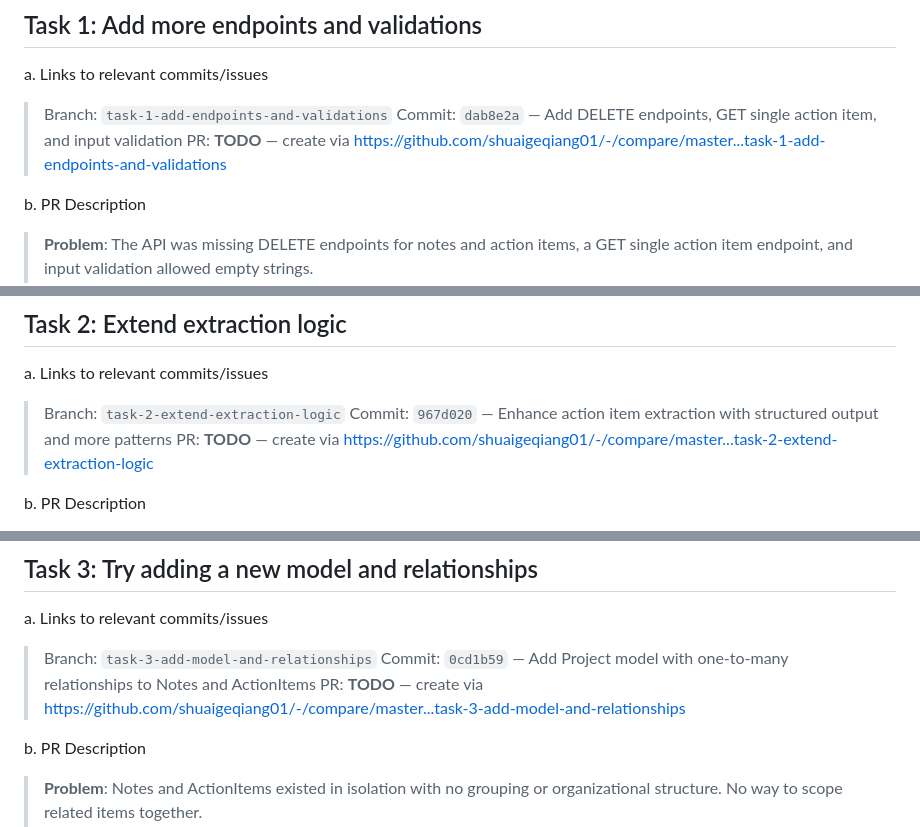
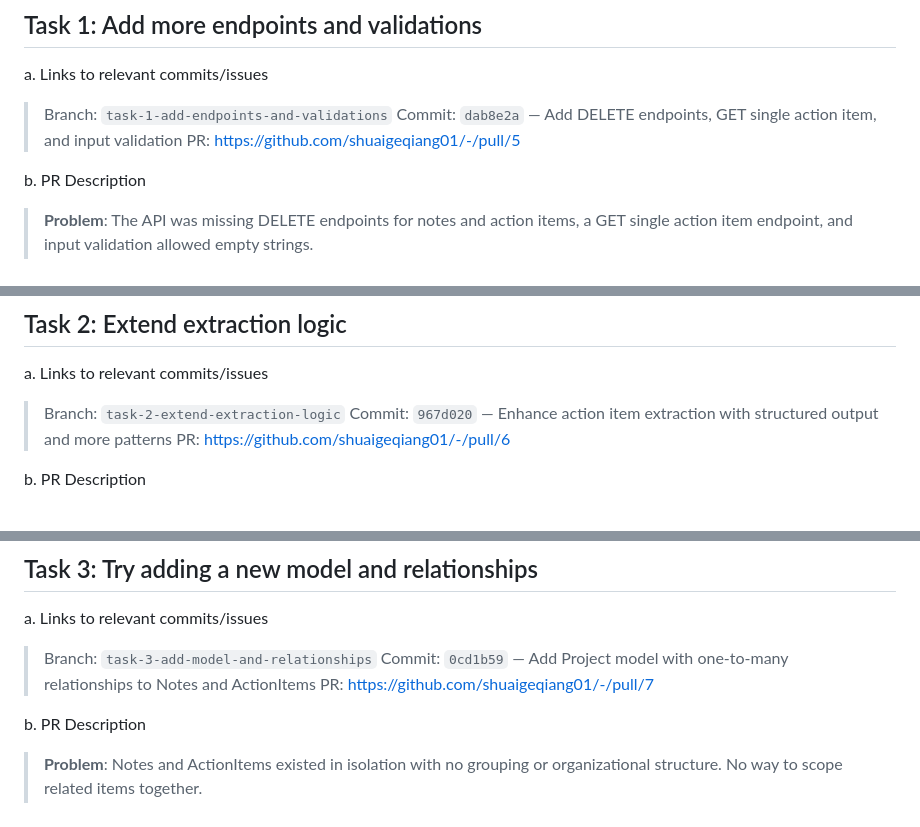
Before and after one commit to shuaigeqiang01/-, a Markdown page: writeup.md, 3 parts joined by grey strips. Drawn GitHub-style.

Commit message:
Update writeup.md with actual PR links for all 4 tasks

```diff
--- a/writeup.md
+++ b/writeup.md
@@ -20,7 +20,7 @@ This assignment took me about **TODO** hours to do.
 a. Links to relevant commits/issues
 > Branch: `task-1-add-endpoints-and-validations`
 > Commit: `dab8e2a` — Add DELETE endpoints, GET single action item, and input validation
-> PR: **TODO** — create via https://github.com/shuaigeqiang01/-/compare/master...task-1-add-endpoints-and-validations
+> PR: https://github.com/shuaigeqiang01/-/pull/5
 
 b. PR Description
 > **Problem**: The API was missing DELETE endpoints for notes and action items, a GET single action item endpoint, and input validation allowed empty strings.
@@ -45,7 +45,7 @@ c. Graphite Diamond generated code review
 a. Links to relevant commits/issues
 > Branch: `task-2-extend-extraction-logic`
 > Commit: `967d020` — Enhance action item extraction with structured output and more patterns
-> PR: **TODO** — create via https://github.com/shuaigeqiang01/-/compare/master...task-2-extend-extraction-logic
+> PR: https://github.com/shuaigeqiang01/-/pull/6
 
 b. PR Description
 > **Problem**: The extraction service only recognized `TODO:` and `ACTION:` prefixes, returned plain strings, had no priority/category metadata, and was not exposed via an API endpoint.
@@ -70,7 +70,7 @@ c. Graphite Diamond generated code review
 a. Links to relevant commits/issues
 > Branch: `task-3-add-model-and-relationships`
 > Commit: `0cd1b59` — Add Project model with one-to-many relationships to Notes and ActionItems
-> PR: **TODO** — create via https://github.com/shuaigeqiang01/-/compare/master...task-3-add-model-and-relationships
+> PR: https://github.com/shuaigeqiang01/-/pull/7
 
 b. PR Description
 > **Problem**: Notes and ActionItems existed in isolation with no grouping or organizational structure. No way to scope related items together.
```
Also changed, not shown: other parts of writeup.md (+1 -1 lines).
